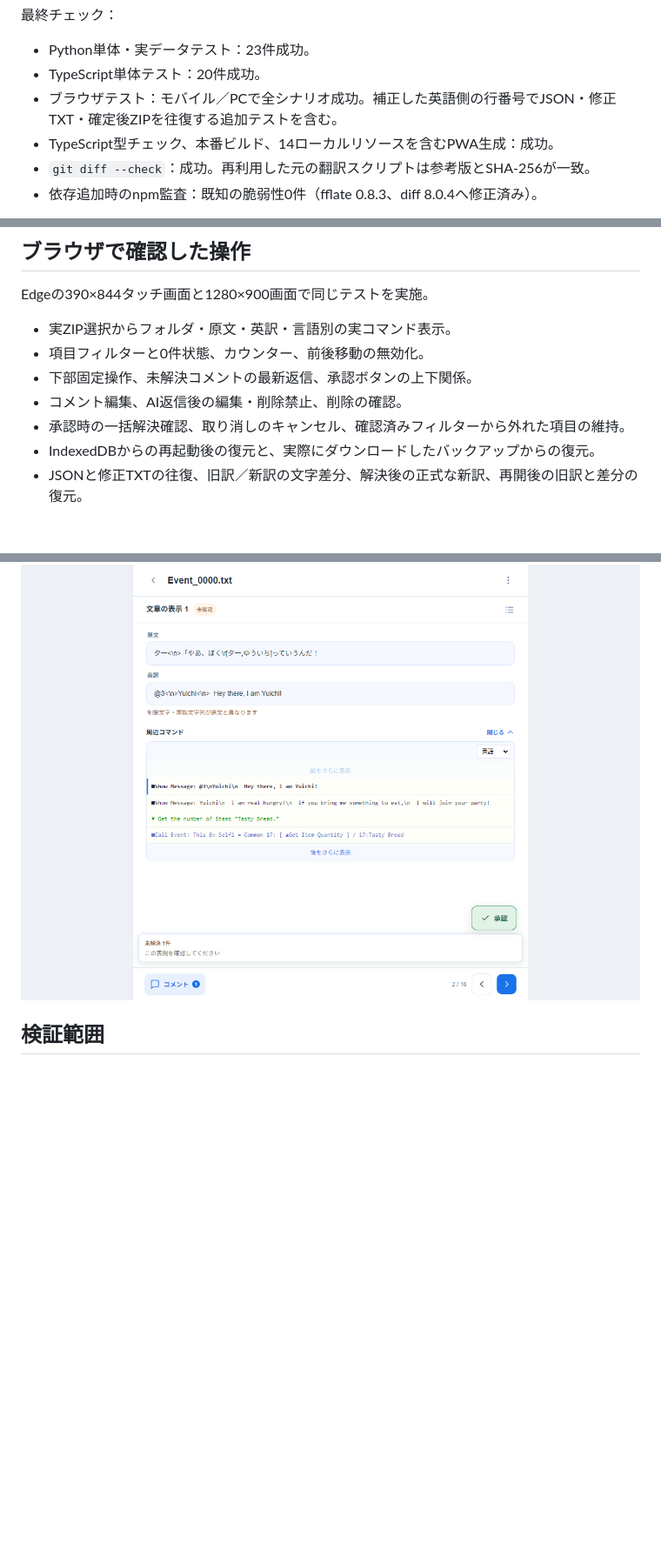
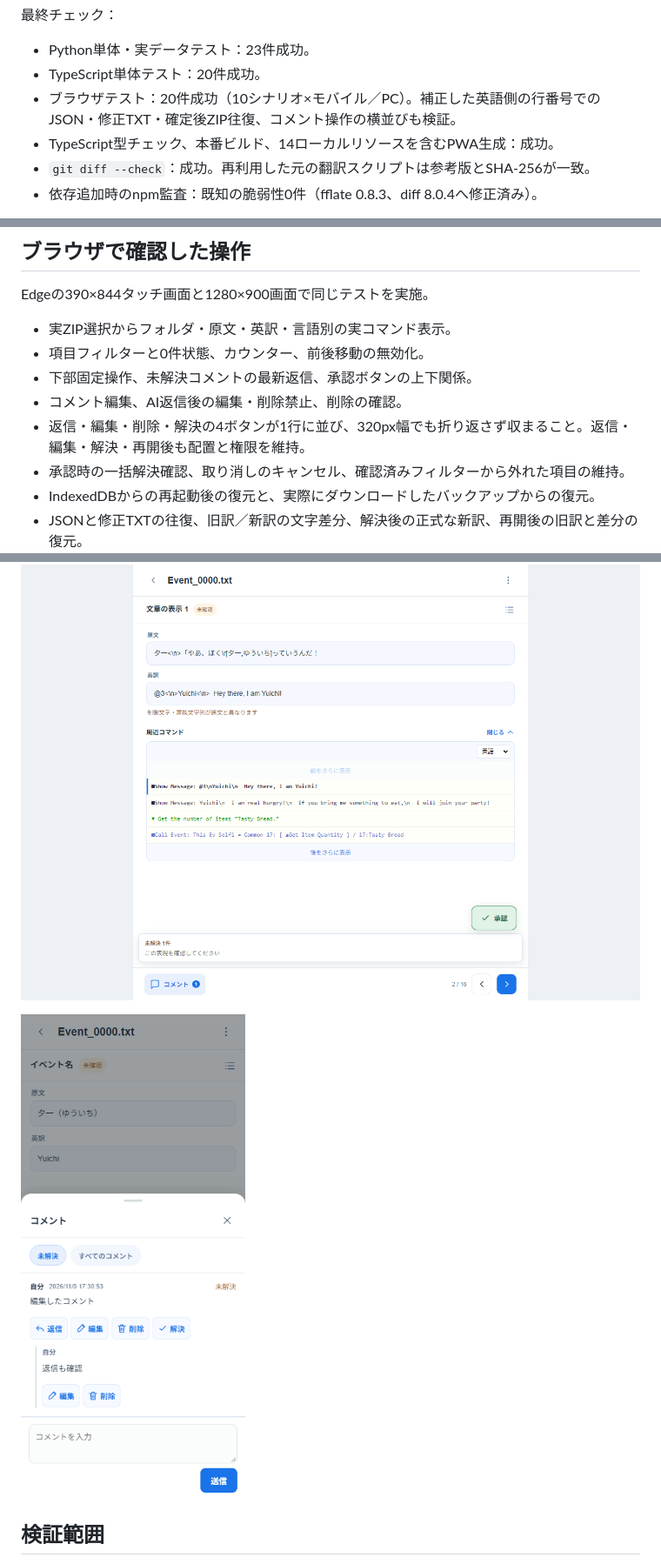
Before and after one commit to yumunet/woditor-review, a Markdown page: docs/validation.md, 3 parts joined by grey strips. Shown at 87% size. Rendered like a GitHub page; pictures changed too: docs/screenshots/mobile-comments.png (added); blank space fills up the shorter version.

Commit message:
fix: arrange comment actions in a single horizontal row

```diff
--- a/docs/validation.md
+++ b/docs/validation.md
@@ -15,7 +15,7 @@
 
 - Python単体・実データテスト：23件成功。
 - TypeScript単体テスト：20件成功。
-- ブラウザテスト：モバイル／PCで全シナリオ成功。補正した英語側の行番号でJSON・修正TXT・確定後ZIPを往復する追加テストを含む。
+- ブラウザテスト：20件成功（10シナリオ×モバイル／PC）。補正した英語側の行番号でのJSON・修正TXT・確定後ZIP往復、コメント操作の横並びも検証。
 - TypeScript型チェック、本番ビルド、14ローカルリソースを含むPWA生成：成功。
 - `git diff --check`：成功。再利用した元の翻訳スクリプトは参考版とSHA-256が一致。
 - 依存追加時のnpm監査：既知の脆弱性0件（fflate 0.8.3、diff 8.0.4へ修正済み）。
@@ -51,6 +51,7 @@ Edgeの390×844タッチ画面と1280×900画面で同じテストを実施。
 - 項目フィルターと0件状態、カウンター、前後移動の無効化。
 - 下部固定操作、未解決コメントの最新返信、承認ボタンの上下関係。
 - コメント編集、AI返信後の編集・削除禁止、削除の確認。
+- 返信・編集・削除・解決の4ボタンが1行に並び、320px幅でも折り返さず収まること。返信・編集・解決・再開後も配置と権限を維持。
 - 承認時の一括解決確認、取り消しのキャンセル、確認済みフィルターから外れた項目の維持。
 - IndexedDBからの再起動後の復元と、実際にダウンロードしたバックアップからの復元。
 - JSONと修正TXTの往復、旧訳／新訳の文字差分、解決後の正式な新訳、再開後の旧訳と差分の復元。
@@ -66,6 +67,8 @@ Edgeの390×844タッチ画面と1280×900画面で同じテストを実施。
 
 ![PC画面](screenshots/desktop-review.png)
 
+![コメント操作の横並び](screenshots/mobile-comments.png)
+
 ## 検証範囲
 
 Windows上のEdgeで自動検証。iPhoneのSafari・Android実機でのインストールや画面下部の安全領域は、CSSとタッチ画面エミュレーションまでの検証であり、実機確認は未実施。複数端末間の同期はなく、バックアップを介して移行する。
```
Also changed, not shown: README.md (+1 -0 lines), docs/screenshots/desktop-comments.png (added), 4 other files.
